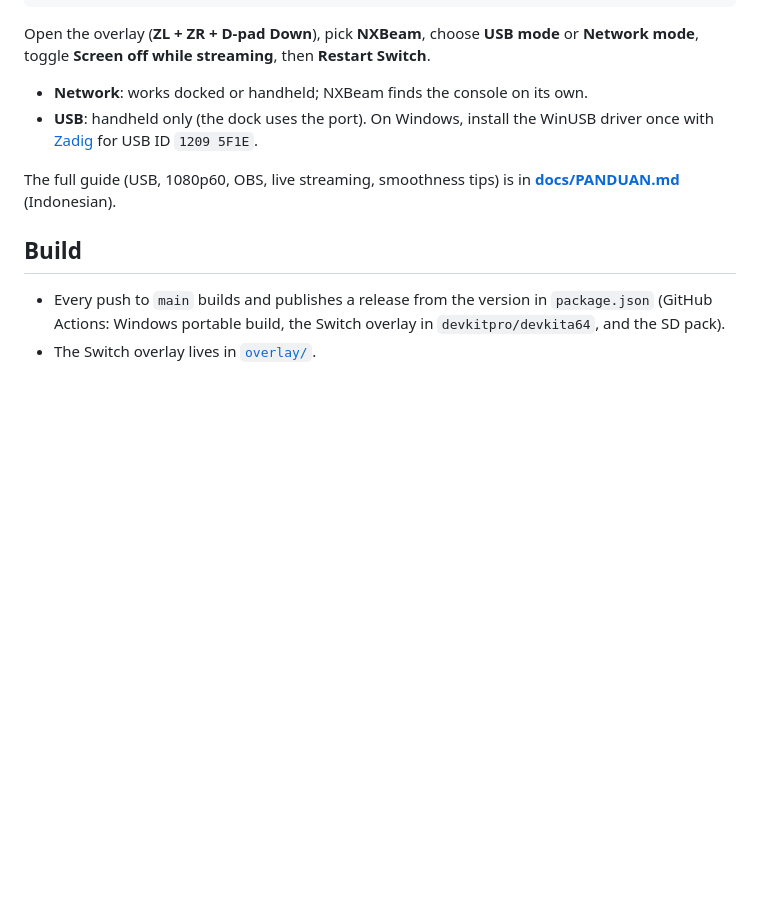
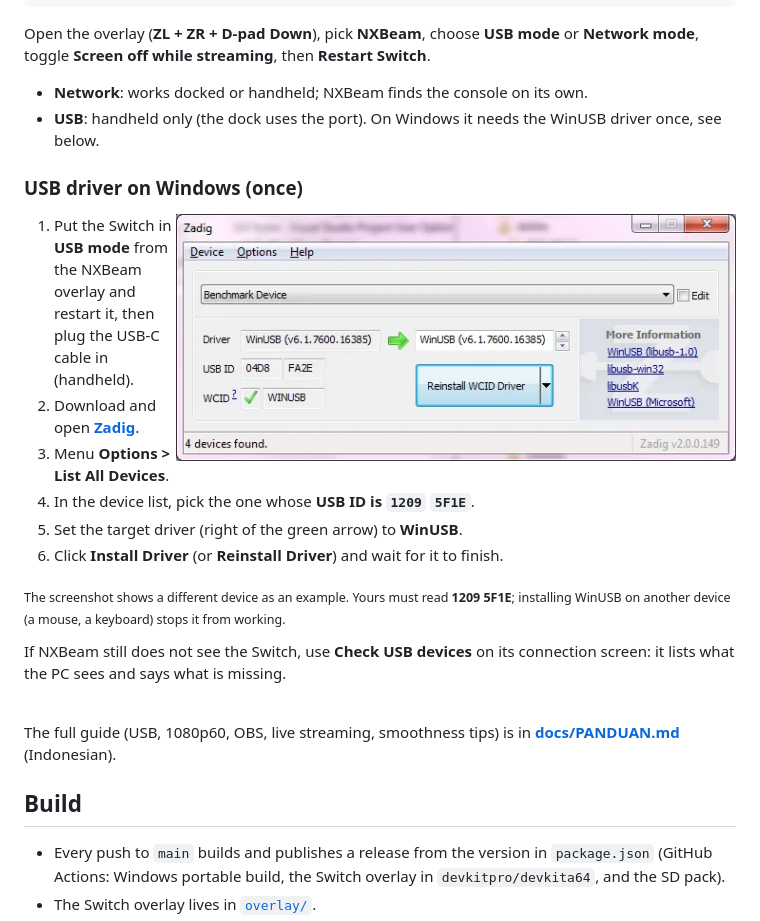
Before and after one commit to harisratnopambudi/nxbeam, a Markdown page: README.md, the part around the change. Rendered like a GitHub page; pictures changed too: docs/zadig.png (added); blank space fills up the shorter version.

Commit message:
README: Windows USB driver steps with a Zadig screenshot
Co-Authored-By: Claude Opus 5.5 <noreply@anthropic.com>
Claude-Session: https://claude.ai/code/session_019oLb9TC51QXDgZJoZZFKpf

```diff
--- a/README.md
+++ b/README.md
@@ -102,7 +102,24 @@ switch/.overlays/nxbeam.ovl             NXBeam menu in the overlay
 Open the overlay (**ZL + ZR + D-pad Down**), pick **NXBeam**, choose **USB mode** or **Network mode**, toggle **Screen off while streaming**, then **Restart Switch**.
 
 - **Network**: works docked or handheld; NXBeam finds the console on its own.
-- **USB**: handheld only (the dock uses the port). On Windows, install the WinUSB driver once with [Zadig](https://zadig.akeo.ie/) for USB ID `1209 5F1E`.
+- **USB**: handheld only (the dock uses the port). On Windows it needs the WinUSB driver once, see below.
+
+### USB driver on Windows (once)
+
+<img src="docs/zadig.png" width="560" align="right" alt="Zadig window: device list, USB ID fields, WinUSB as the target driver and the Install / Reinstall button">
+
+1. Put the Switch in **USB mode** from the NXBeam overlay and restart it, then plug the USB-C cable in (handheld).
+2. Download and open **[Zadig](https://zadig.akeo.ie/)**.
+3. Menu **Options > List All Devices**.
+4. In the device list, pick the one whose **USB ID is `1209` `5F1E`**.
+5. Set the target driver (right of the green arrow) to **WinUSB**.
+6. Click **Install Driver** (or **Reinstall Driver**) and wait for it to finish.
+
+<sub>The screenshot shows a different device as an example. Yours must read <b>1209 5F1E</b>; installing WinUSB on another device (a mouse, a keyboard) stops it from working.</sub>
+
+If NXBeam still does not see the Switch, use **Check USB devices** on its connection screen: it lists what the PC sees and says what is missing.
+
+<br clear="right">
 
 The full guide (USB, 1080p60, OBS, live streaming, smoothness tips) is in **[docs/PANDUAN.md](docs/PANDUAN.md)** (Indonesian).
 
```
